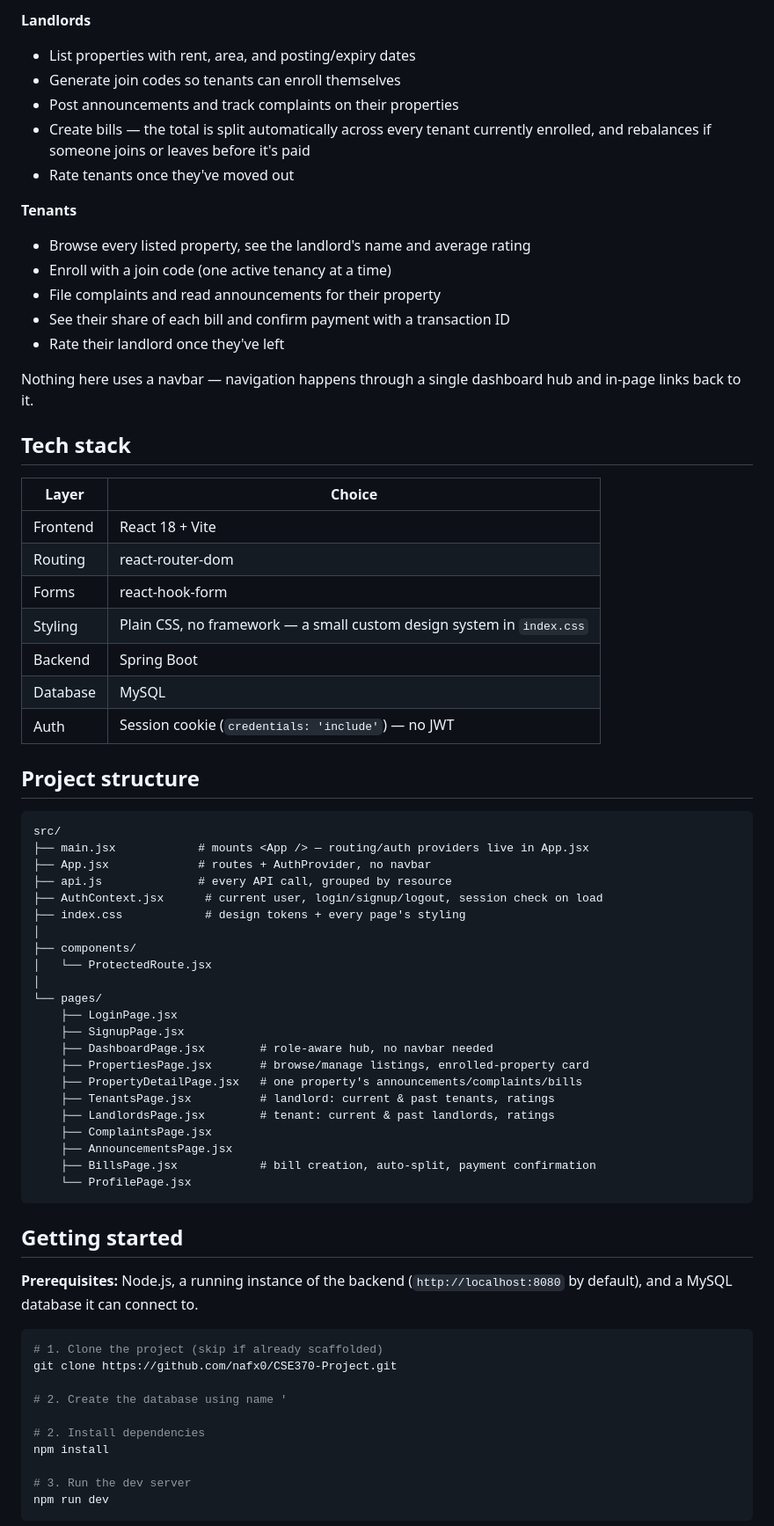
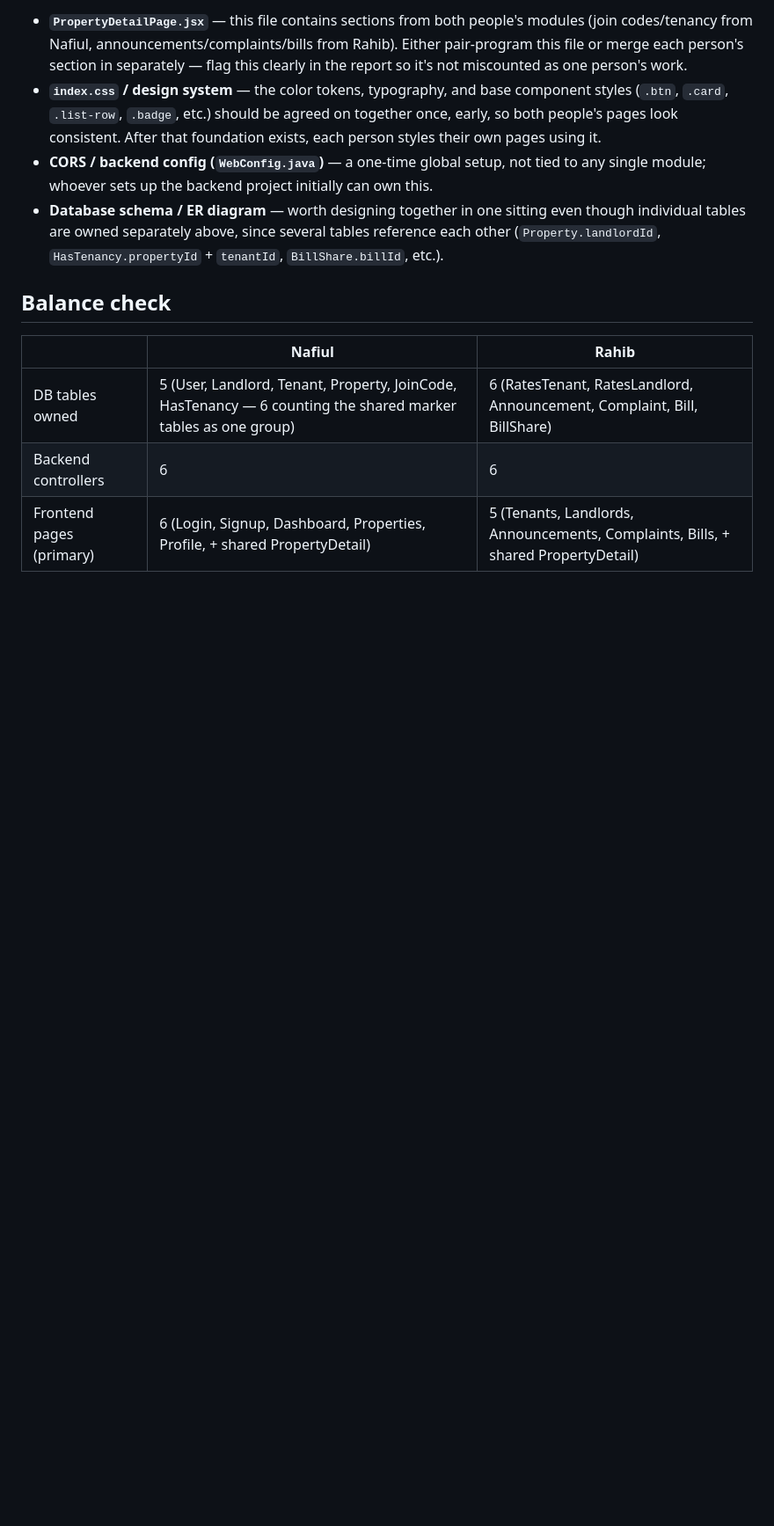
Before and after one commit to nafx0/CSE370-Project, a Markdown page: README.md, the part around one of its changes. Shown at 88% size. GitHub-like rendering; blank space fills up the shorter version.

````diff
--- a/README.md
+++ b/README.md
@@ -23,73 +40,14 @@ Two roles, one platform:
 
-**Landlords**
-- List properties with rent, area, and posting/expiry dates
-- Generate join codes so tenants can enroll themselves
-- Post announcements and track complaints on their properties
-- Create bills — the total is split automatically across every tenant currently enrolled, and rebalances if someone joins or leaves before it's paid
-- Rate tenants once they've moved out
+- **`PropertyDetailPage.jsx`** — this file contains sections from both people's modules (join codes/tenancy from Nafiul, announcements/complaints/bills from Rahib). Either pair-program this file or merge each person's section in separately — flag this clearly in the report so it's not miscounted as one person's work.
+- **`index.css` / design system** — the color tokens, typography, and base component styles (`.btn`, `.card`, `.list-row`, `.badge`, etc.) should be agreed on together once, early, so both people's pages look consistent. After that foundation exists, each person styles their own pages using it.
+- **CORS / backend config (`WebConfig.java`)** — a one-time global setup, not tied to any single module; whoever sets up the backend project initially can own this.
+- **Database schema / ER diagram** — worth designing together in one sitting even though individual tables are owned separately above, since several tables reference each other (`Property.landlordId`, `HasTenancy.propertyId` + `tenantId`, `BillShare.billId`, etc.).
 
-**Tenants**
-- Browse every listed property, see the landlord's name and average rating
-- Enroll with a join code (one active tenancy at a time)
-- File complaints and read announcements for their property
-- See their share of each bill and confirm payment with a transaction ID
-- Rate their landlord once they've left
+## Balance check
 
-Nothing here uses a navbar — navigation happens through a single dashboard hub and in-page links back to it.
+| | Nafiul | Rahib |
+|---|---|---|
+| DB tables owned | 5 (User, Landlord, Tenant, Property, JoinCode, HasTenancy — 6 counting the shared marker tables as one group) | 6 (RatesTenant, RatesLandlord, Announcement, Complaint, Bill, BillShare) |
+| Backend controllers | 6 | 6 |
+| Frontend pages (primary) | 6 (Login, Signup, Dashboard, Properties, Profile, + shared PropertyDetail) | 5 (Tenants, Landlords, Announcements, Complaints, Bills, + shared PropertyDetail) |
 
-## Tech stack
-
-| Layer | Choice |
-|---|---|
-| Frontend | React 18 + Vite |
-| Routing | react-router-dom |
-| Forms | react-hook-form |
-| Styling | Plain CSS, no framework — a small custom design system in `index.css` |
-| Backend | Spring Boot |
-| Database | MySQL |
-| Auth | Session cookie (`credentials: 'include'`) — no JWT |
-
-## Project structure
-
-```
-src/
-├── main.jsx            # mounts <App /> — routing/auth providers live in App.jsx
-├── App.jsx             # routes + AuthProvider, no navbar
-├── api.js              # every API call, grouped by resource
-├── AuthContext.jsx      # current user, login/signup/logout, session check on load
-├── index.css            # design tokens + every page's styling
-│
-├── components/
-│   └── ProtectedRoute.jsx
-│
-└── pages/
-    ├── LoginPage.jsx
-    ├── SignupPage.jsx
-    ├── DashboardPage.jsx        # role-aware hub, no navbar needed
-    ├── PropertiesPage.jsx       # browse/manage listings, enrolled-property card
-    ├── PropertyDetailPage.jsx   # one property's announcements/complaints/bills
-    ├── TenantsPage.jsx          # landlord: current & past tenants, ratings
-    ├── LandlordsPage.jsx        # tenant: current & past landlords, ratings
-    ├── ComplaintsPage.jsx
-    ├── AnnouncementsPage.jsx
-    ├── BillsPage.jsx            # bill creation, auto-split, payment confirmation
-    └── ProfilePage.jsx
-```
-
-## Getting started
-
-**Prerequisites:** Node.js, a running instance of the backend (`http://localhost:8080` by default), and a MySQL database it can connect to.
-
-```bash
-# 1. Clone the project (skip if already scaffolded)
-git clone https://github.com/nafx0/CSE370-Project.git
-
-# 2. Create the database using name '
-
-# 2. Install dependencies
-npm install
-
-# 3. Run the dev server
-npm run dev
-```
-
````
Also changed, not shown: other parts of README.md (+30 -34 lines).
